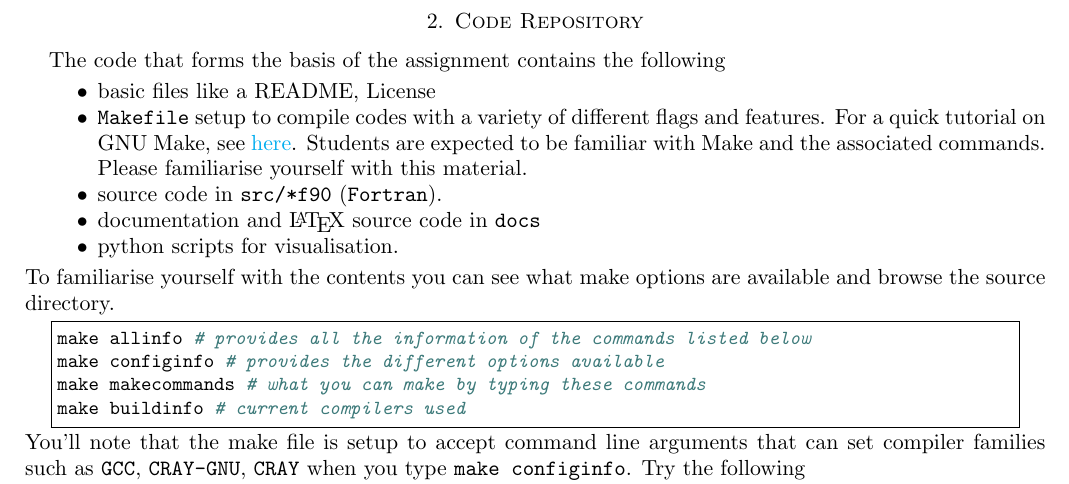
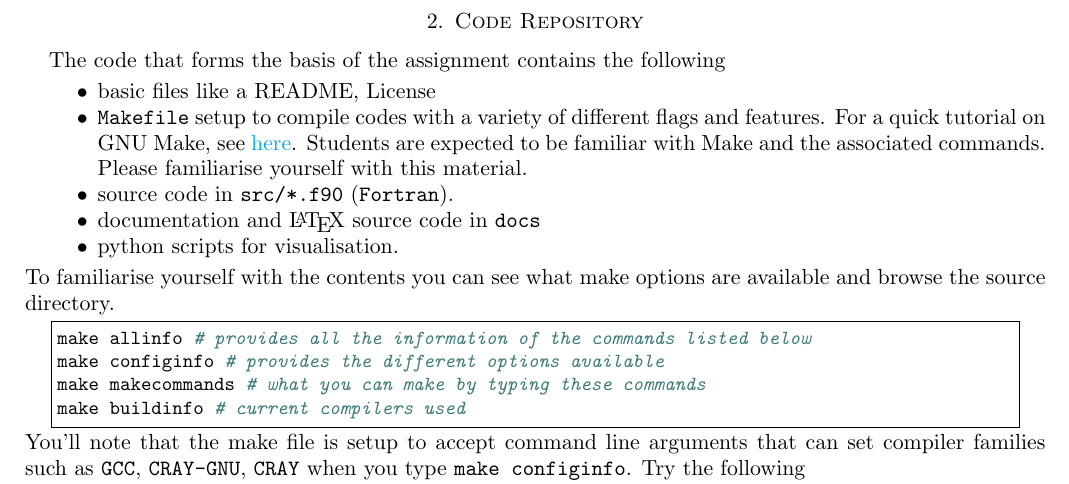
Before and after one commit to Benjamin-Rossdeutscher/nbody-openmp-assignment, a LaTeX problem sheet (docs/assignment/hpc-openmp-assignment.tex, which reads docs/assignment/hpc-nbody-info.tex): part of page 3 of 6, cut so that both start at the same text. Compiled offline with pdfLaTeX.

Commit message:
period before f90 extension

```diff
--- a/docs/assignment/hpc-nbody-info.tex
+++ b/docs/assignment/hpc-nbody-info.tex
@@ -65,7 +65,7 @@ The code that forms the basis of the assignment contains the following
 \begin{itemize}
 	\item basic files like a README, License
 	\item \texttt{Makefile} setup to compile codes with a variety of different flags and features. For a quick tutorial on GNU Make, see \href{https://www.gnu.org/software/make/}{here}. Students are expected to be familiar with Make and the associated commands. Please familiarise yourself with this material.
-	\item source code in \texttt{src/*f90} (\texttt{Fortran}).
+	\item source code in \texttt{src/*.f90} (\texttt{Fortran}).
 	\item documentation and \LaTeX\ source code in \texttt{docs}
 	\item python scripts for visualisation.
 \end{itemize}
```
